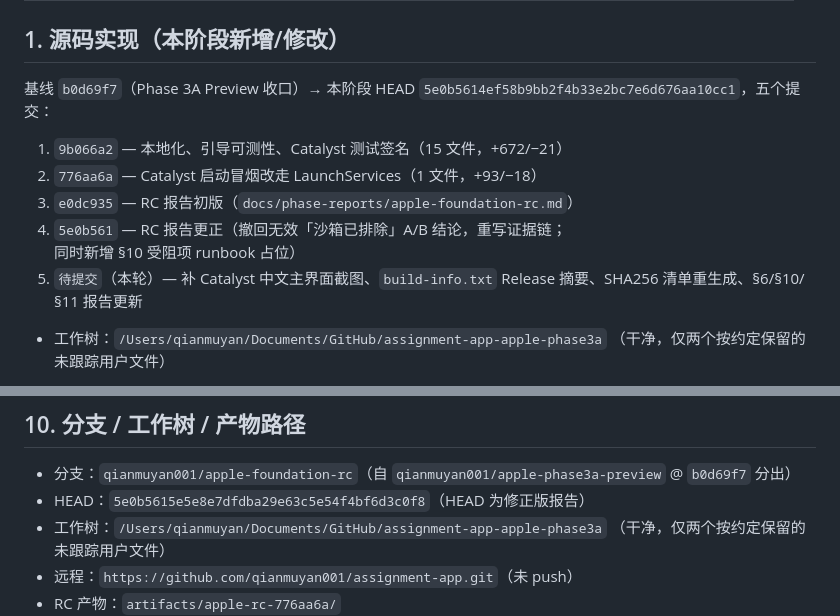
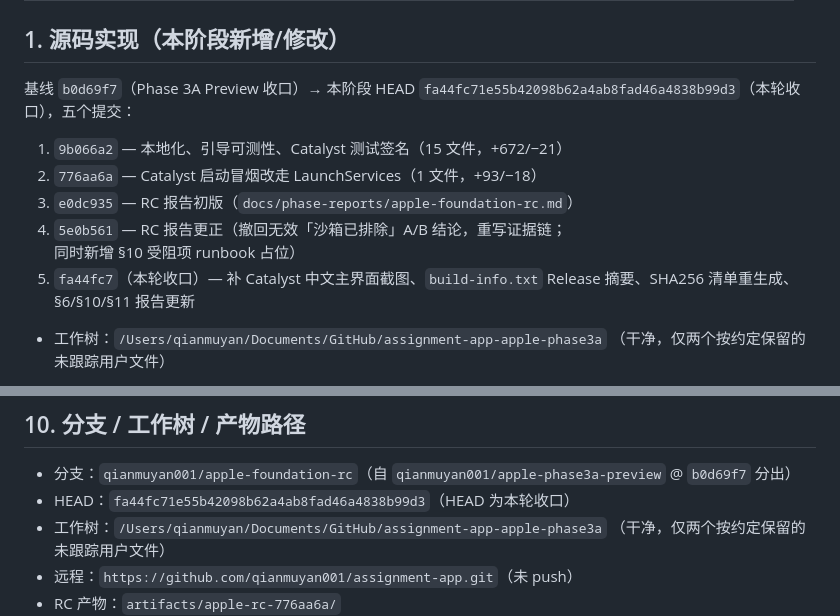
Before and after one commit to qianmuyan001/assignment-app, a Markdown page: docs/phase-reports/apple-foundation-rc.md, 2 parts joined by grey strips. GitHub-like rendering.

Commit message:
Pin Apple foundation RC report HEAD to fa44fc7
The §1 and §10 SHA references now match the actual tip of the
qianmuyan001/apple-foundation-rc branch.

```diff
--- a/docs/phase-reports/apple-foundation-rc.md
+++ b/docs/phase-reports/apple-foundation-rc.md
@@ -27,14 +27,14 @@
 ## 1. 源码实现（本阶段新增/修改）
 
 基线 `b0d69f7`（Phase 3A Preview 收口）→ 本阶段 HEAD
-`5e0b5614ef58b9bb2f4b33e2bc7e6d676aa10cc1`，五个提交：
+`fa44fc71e55b42098b62a4ab8fad46a4838b99d3`（本轮收口），五个提交：
 
 1. `9b066a2` — 本地化、引导可测性、Catalyst 测试签名（15 文件，+672/−21）
 2. `776aa6a` — Catalyst 启动冒烟改走 LaunchServices（1 文件，+93/−18）
 3. `e0dc935` — RC 报告初版（`docs/phase-reports/apple-foundation-rc.md`）
 4. `5e0b561` — RC 报告更正（撤回无效「沙箱已排除」A/B 结论，重写证据链；
    同时新增 §10 受阻项 runbook 占位）
-5. `待提交`（本轮）— 补 Catalyst 中文主界面截图、`build-info.txt` Release
+5. `fa44fc7`（本轮收口）— 补 Catalyst 中文主界面截图、`build-info.txt` Release
    摘要、SHA256 清单重生成、§6/§10/§11 报告更新
 
 - 工作树：`/Users/qianmuyan/Documents/GitHub/assignment-app-apple-phase3a`
@@ -230,7 +230,7 @@ release/2.1）。本阶段未触碰 Windows `release/2.1`。未来集成时需
 
 - 分支：`qianmuyan001/apple-foundation-rc`（自
   `qianmuyan001/apple-phase3a-preview` @ `b0d69f7` 分出）
-- HEAD：`5e0b5615e5e8e7dfdba29e63c5e54f4bf6d3c0f8`（HEAD 为修正版报告）
+- HEAD：`fa44fc71e55b42098b62a4ab8fad46a4838b99d3`（HEAD 为本轮收口）
 - 工作树：`/Users/qianmuyan/Documents/GitHub/assignment-app-apple-phase3a`
   （干净，仅两个按约定保留的未跟踪用户文件）
 - 远程：`https://github.com/qianmuyan001/assignment-app.git`（未 push）
```
